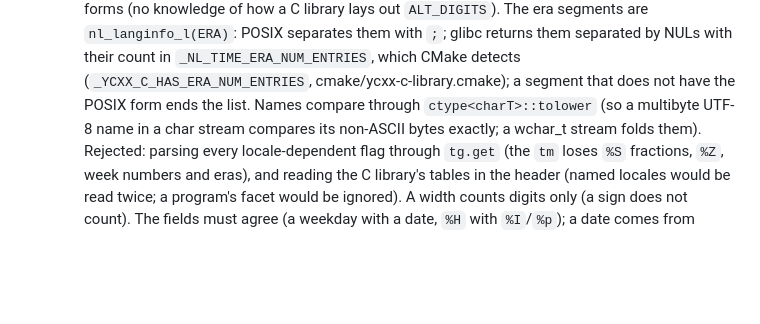
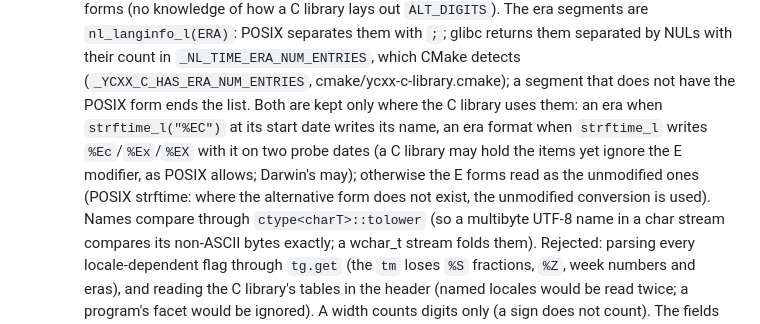
Before and after one commit to yrashk/libycxx, a Markdown page: DECISIONS.md, the part around the change. GitHub-like rendering; blank space fills up the shorter version.

Commit message:
DECISIONS §14: era data is kept only where the C library uses it
Co-Authored-By: Claude Opus 5.5 <noreply@anthropic.com>

```diff
--- a/DECISIONS.md
+++ b/DECISIONS.md
@@ -1274,7 +1274,12 @@ under the same name. Otherwise it gets one alias template in `config.hpp`.
   segments are `nl_langinfo_l(ERA)`: POSIX separates them with `;`; glibc returns them separated
   by NULs with their count in `_NL_TIME_ERA_NUM_ENTRIES`, which CMake detects
   (`_YCXX_C_HAS_ERA_NUM_ENTRIES`, cmake/ycxx-c-library.cmake); a segment that does not have the
-  POSIX form ends the list. Names compare through `ctype<charT>::tolower` (so a multibyte
+  POSIX form ends the list. Both are kept only where the C library uses them: an era when
+  `strftime_l("%EC")` at its start date writes its name, an era format when `strftime_l` writes
+  `%Ec`/`%Ex`/`%EX` with it on two probe dates (a C library may hold the items yet ignore the E
+  modifier, as POSIX allows; Darwin's may); otherwise the E forms read as the unmodified ones
+  (POSIX strftime: where the alternative form does not exist, the unmodified conversion is
+  used). Names compare through `ctype<charT>::tolower` (so a multibyte
   UTF-8 name in a char stream compares its non-ASCII bytes exactly; a wchar_t stream folds them).
   Rejected: parsing every locale-dependent flag through `tg.get` (the `tm` loses `%S` fractions,
   `%Z`, week numbers and eras), and reading the C library's tables in the header (named locales
```
